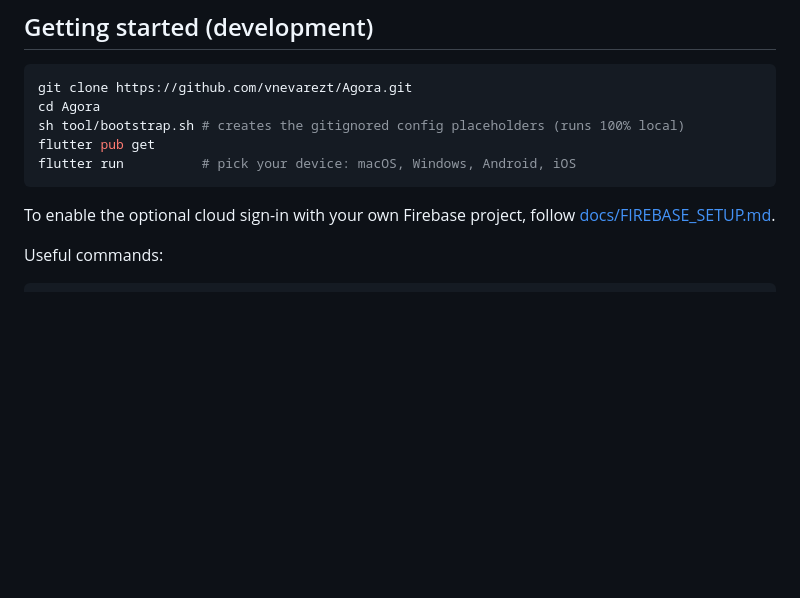
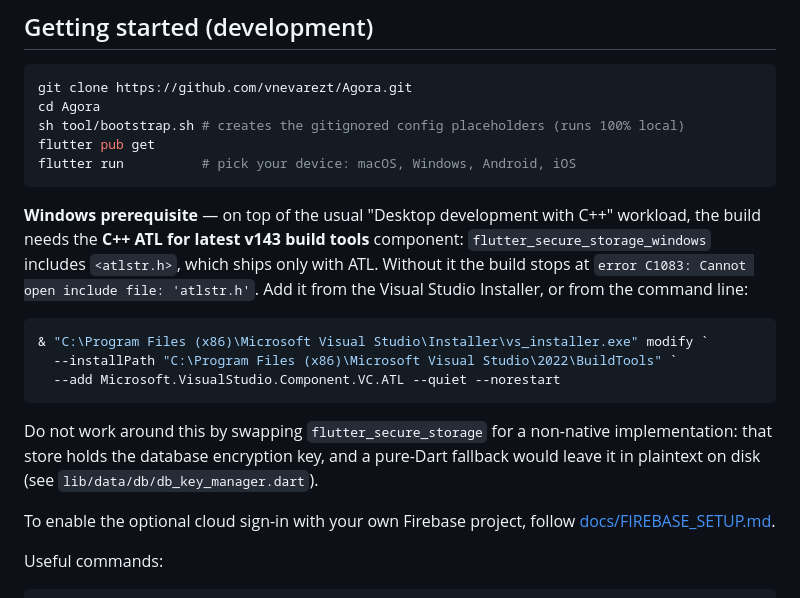
Before and after one commit to vnevarezt/Agora, a Markdown page: README.md, the part around the change. Drawn GitHub-style; blank space fills up the shorter version.

Commit message:
feat(windows): launch configs for dev/prod + document the ATL prerequisite
Running the app on Windows for the first time surfaced a build failure that
looks like a dependency problem but is not one:

  flutter_secure_storage_windows_plugin.cpp(6,10): error C1083:
  Cannot open include file: 'atlstr.h'

The plugin includes <atlstr.h>, which ships only with the "C++ ATL for latest
v143 build tools" Visual Studio component. That component is not part of the
default Desktop-development-with-C++ workload, so a fresh Windows setup fails
to compile even though `flutter doctor` reports Visual Studio as OK. Upgrading
does not help: flutter_secure_storage_windows still includes <atlstr.h> as of
4.2.2, and 4.2.x additionally requires win32 ^6, which share_plus 11 pins to ^5.

No source change is required to run on Windows, so this commit only adds the
missing launch configurations and records the prerequisite in the README next
to the setup steps, with an explicit warning against "fixing" it by replacing
flutter_secure_storage with a non-native implementation: that store holds the
database encryption key, and a pure-Dart fallback would write it to disk in
plaintext on every platform, not just Windows.

Windows uses --dart-define=FLAVOR like macOS does; --flavor is Android-only
here (see lib/firebase_flavor.dart). Both flavors already have Windows entries
in the generated Firebase options.

Co-Authored-By: Claude Sonnet 5 <noreply@anthropic.com>

````diff
--- a/README.md
+++ b/README.md
@@ -85,6 +85,20 @@ flutter pub get
 flutter run          # pick your device: macOS, Windows, Android, iOS
 ```
 
+**Windows prerequisite** — on top of the usual "Desktop development with C++" workload, the build needs the
+**C++ ATL for latest v143 build tools** component: `flutter_secure_storage_windows` includes `<atlstr.h>`, which
+ships only with ATL. Without it the build stops at `error C1083: Cannot open include file: 'atlstr.h'`. Add it from
+the Visual Studio Installer, or from the command line:
+
+```powershell
+& "C:\Program Files (x86)\Microsoft Visual Studio\Installer\vs_installer.exe" modify `
+  --installPath "C:\Program Files (x86)\Microsoft Visual Studio\2022\BuildTools" `
+  --add Microsoft.VisualStudio.Component.VC.ATL --quiet --norestart
+```
+
+Do not work around this by swapping `flutter_secure_storage` for a non-native implementation: that store holds the
+database encryption key, and a pure-Dart fallback would leave it in plaintext on disk (see `lib/data/db/db_key_manager.dart`).
+
 To enable the optional cloud sign-in with your own Firebase project, follow [docs/FIREBASE_SETUP.md](docs/FIREBASE_SETUP.md).
 
 Useful commands:
````
